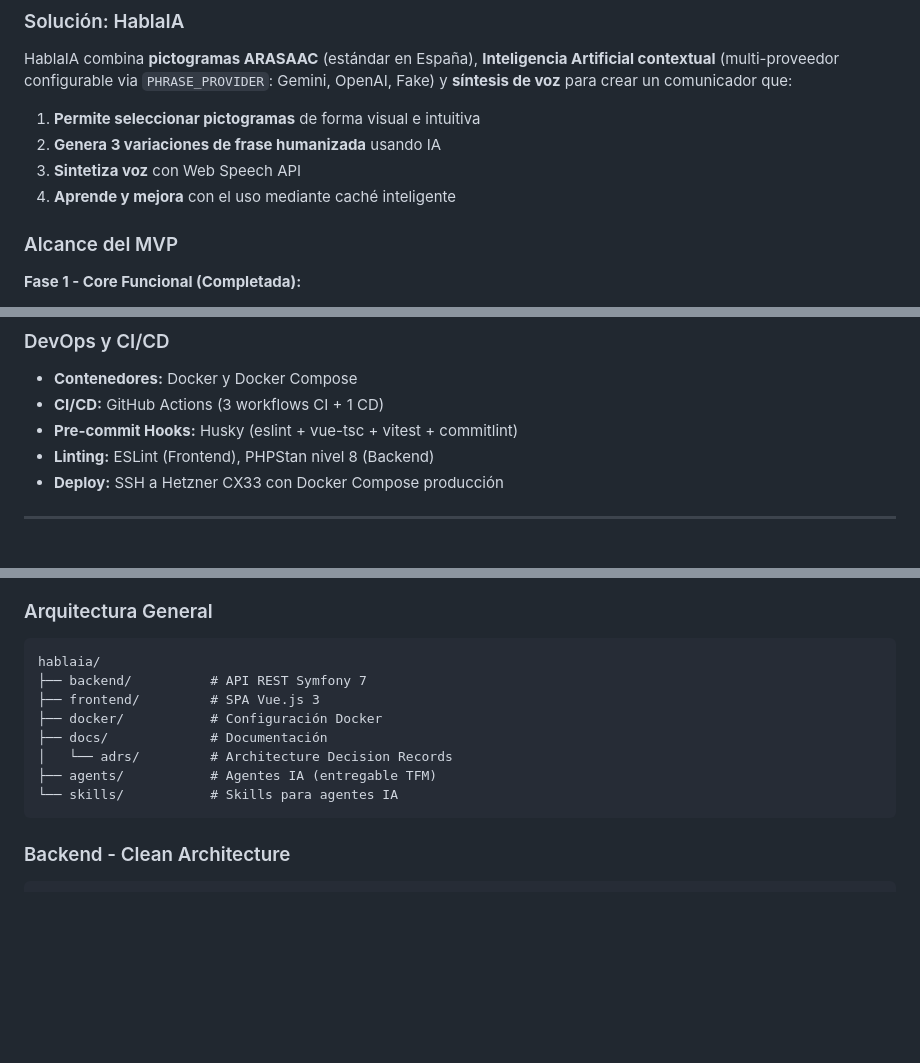
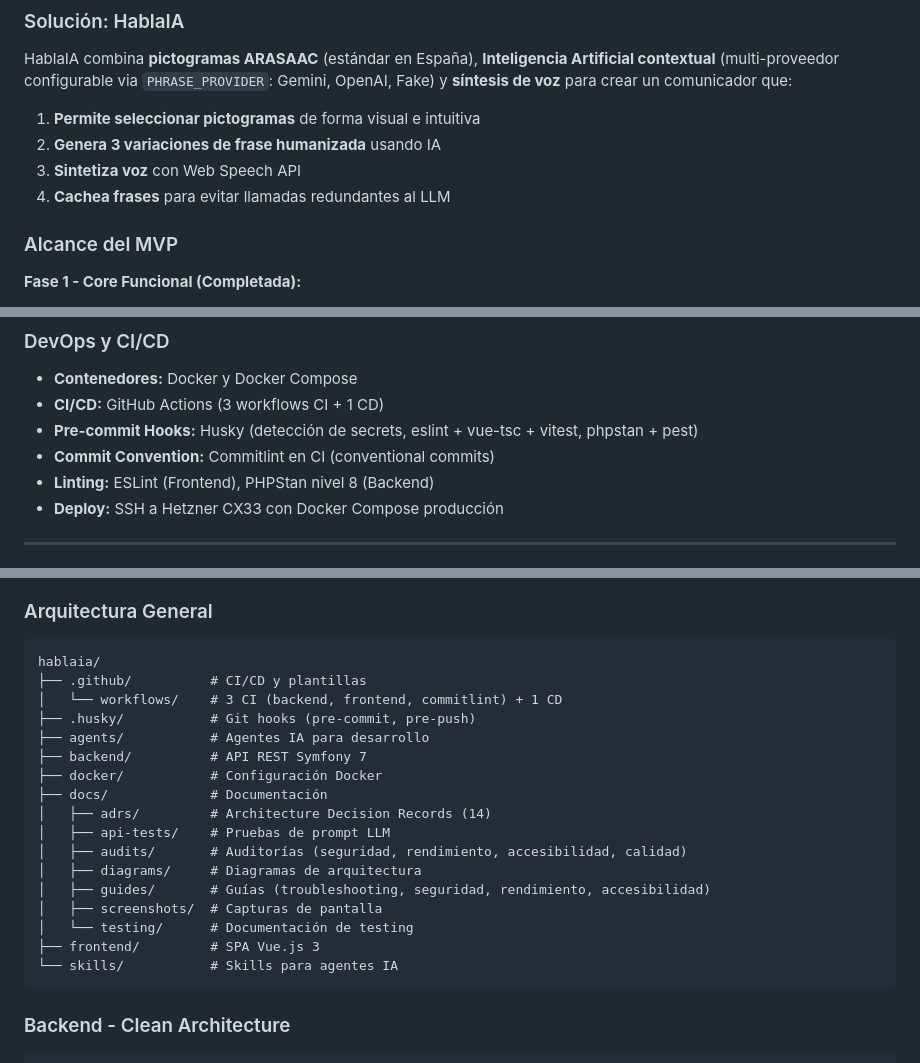
Before and after one commit to luismiglezmohino/HablaIA, a Markdown page: README.md, 3 parts joined by grey strips. Rendered like a GitHub page; blank space fills up the shorter version.

Commit message:
docs: corregir contexto temporal y completar árbol de carpetas
- Contexto temporal marcado como Fase 2 en competitive-analysis.md
- Árbol de estructuración con todas las carpetas del proyecto

````diff
--- a/README.md
+++ b/README.md
@@ -79,7 +79,7 @@ HablaIA combina **pictogramas ARASAAC** (estándar en España), **Inteligencia A
 1. **Permite seleccionar pictogramas** de forma visual e intuitiva
 2. **Genera 3 variaciones de frase humanizada** usando IA
 3. **Sintetiza voz** con Web Speech API
-4. **Aprende y mejora** con el uso mediante caché inteligente
+4. **Cachea frases** para evitar llamadas redundantes al LLM
 
 ### Alcance del MVP
 
@@ -147,7 +147,8 @@ HablaIA combina **pictogramas ARASAAC** (estándar en España), **Inteligencia A
 
 - **Contenedores:** Docker y Docker Compose
 - **CI/CD:** GitHub Actions (3 workflows CI + 1 CD)
-- **Pre-commit Hooks:** Husky (eslint + vue-tsc + vitest + commitlint)
+- **Pre-commit Hooks:** Husky (detección de secrets, eslint + vue-tsc + vitest, phpstan + pest)
+- **Commit Convention:** Commitlint en CI (conventional commits)
 - **Linting:** ESLint (Frontend), PHPStan nivel 8 (Backend)
 - **Deploy:** SSH a Hetzner CX33 con Docker Compose producción
 
@@ -355,12 +356,21 @@ docker-compose build --no-cache
 
 ```
 hablaia/
+├── .github/          # CI/CD y plantillas
+│   └── workflows/    # 3 CI (backend, frontend, commitlint) + 1 CD
+├── .husky/           # Git hooks (pre-commit, pre-push)
+├── agents/           # Agentes IA para desarrollo
 ├── backend/          # API REST Symfony 7
-├── frontend/         # SPA Vue.js 3
 ├── docker/           # Configuración Docker
 ├── docs/             # Documentación
-│   └── adrs/         # Architecture Decision Records
-├── agents/           # Agentes IA (entregable TFM)
+│   ├── adrs/         # Architecture Decision Records (14)
+│   ├── api-tests/    # Pruebas de prompt LLM
+│   ├── audits/       # Auditorías (seguridad, rendimiento, accesibilidad, calidad)
+│   ├── diagrams/     # Diagramas de arquitectura
+│   ├── guides/       # Guías (troubleshooting, seguridad, rendimiento, accesibilidad)
+│   ├── screenshots/  # Capturas de pantalla
+│   └── testing/      # Documentación de testing
+├── frontend/         # SPA Vue.js 3
 └── skills/           # Skills para agentes IA
 ```
 
````
Also changed, not shown: docs/competitive-analysis.md (+5 -5 lines).
